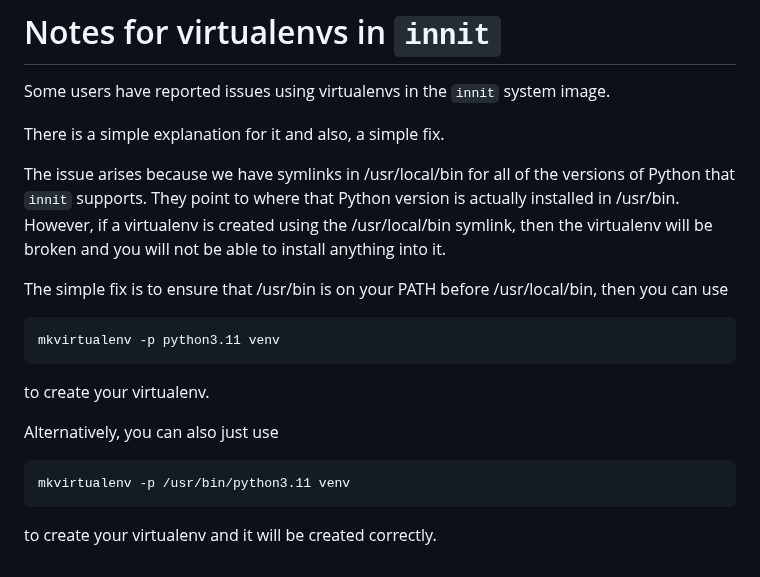
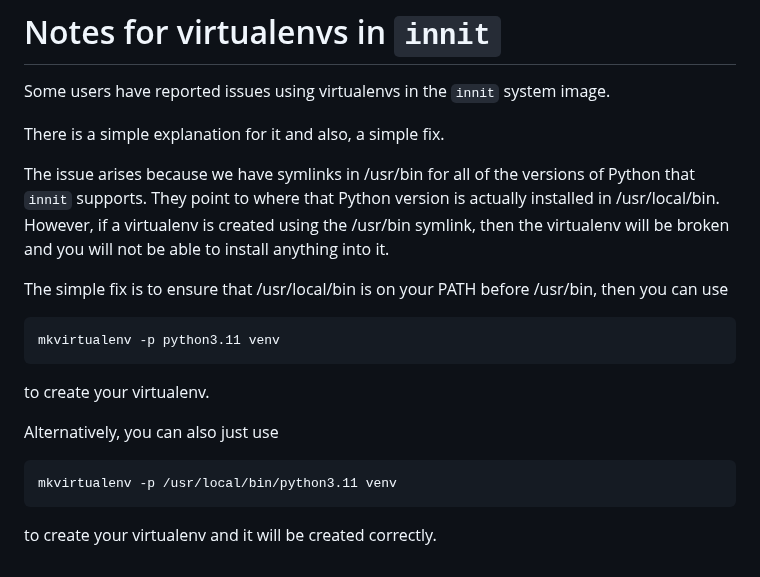
Before and after one commit to pythonanywhere/help_pages, a Markdown page: articles/VirtualenvsExplained.md, the part around the change. Drawn GitHub-style.

Commit message:
Fixed which path is broken and which works in the help page for innit virtualenvs. by: Glenn, Alex

````diff
--- a/articles/VirtualenvsExplained.md
+++ b/articles/VirtualenvsExplained.md
@@ -81,13 +81,13 @@ Some users have reported issues using virtualenvs in the `innit` system image.
 
 There is a simple explanation for it and also, a simple fix.
 
-The issue arises because we have symlinks in /usr/local/bin for all of the
+The issue arises because we have symlinks in /usr/bin for all of the
 versions of Python that `innit` supports. They point to where that Python
-version is actually installed in /usr/bin. However, if a virtualenv is created
-using the /usr/local/bin symlink, then the virtualenv will be broken and you
+version is actually installed in /usr/local/bin. However, if a virtualenv is created
+using the /usr/bin symlink, then the virtualenv will be broken and you
 will not be able to install anything into it.
 
-The simple fix is to ensure that /usr/bin is on your PATH before /usr/local/bin, then you can use
+The simple fix is to ensure that /usr/local/bin is on your PATH before /usr/bin, then you can use
 
 ```bash
 mkvirtualenv -p python3.11 venv
@@ -96,6 +96,6 @@ to create your virtualenv.
 
 Alternatively, you can also just use
 ```bash
-mkvirtualenv -p /usr/bin/python3.11 venv
+mkvirtualenv -p /usr/local/bin/python3.11 venv
 ```
 to create your virtualenv and it will be created correctly.
````
